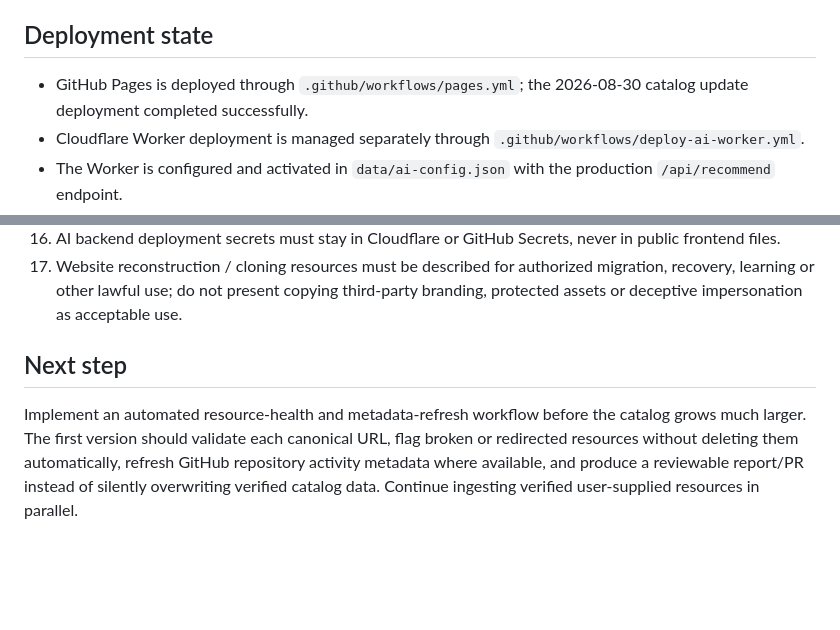
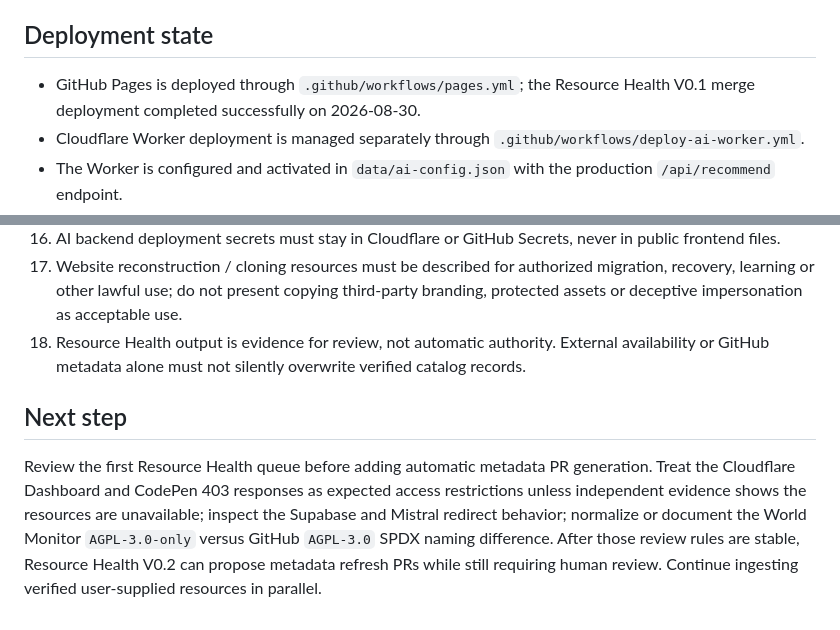
Before and after one commit to qookey109-pixel/ai-resource-hub, a Markdown page: PROJECT_STATUS.md, 2 parts joined by grey strips. GitHub-like rendering; blank space fills up the shorter version.

```diff
--- a/PROJECT_STATUS.md
+++ b/PROJECT_STATUS.md
@@ -98,7 +123,7 @@ Current activation state:
 
 ## Deployment state
 
-- GitHub Pages is deployed through `.github/workflows/pages.yml`; the 2026-08-30 catalog update deployment completed successfully.
+- GitHub Pages is deployed through `.github/workflows/pages.yml`; the Resource Health V0.1 merge deployment completed successfully on 2026-08-30.
 - Cloudflare Worker deployment is managed separately through `.github/workflows/deploy-ai-worker.yml`.
 - The Worker is configured and activated in `data/ai-config.json` with the production `/api/recommend` endpoint.
 - Future Worker code changes require the existing Cloudflare deployment credentials in GitHub Secrets; credentials must never be written into repository files.
@@ -136,7 +160,8 @@ Current activation state:
 15. AI recommendation output may only refer to resources present in the current catalog; validate IDs server-side and client-side.
 16. AI backend deployment secrets must stay in Cloudflare or GitHub Secrets, never in public frontend files.
 17. Website reconstruction / cloning resources must be described for authorized migration, recovery, learning or other lawful use; do not present copying third-party branding, protected assets or deceptive impersonation as acceptable use.
+18. Resource Health output is evidence for review, not automatic authority. External availability or GitHub metadata alone must not silently overwrite verified catalog records.
 
 ## Next step
 
-Implement an automated resource-health and metadata-refresh workflow before the catalog grows much larger. The first version should validate each canonical URL, flag broken or redirected resources without deleting them automatically, refresh GitHub repository activity metadata where available, and produce a reviewable report/PR instead of silently overwriting verified catalog data. Continue ingesting verified user-supplied resources in parallel.
+Review the first Resource Health queue before adding automatic metadata PR generation. Treat the Cloudflare Dashboard and CodePen 403 responses as expected access restrictions unless independent evidence shows the resources are unavailable; inspect the Supabase and Mistral redirect behavior; normalize or document the World Monitor `AGPL-3.0-only` versus GitHub `AGPL-3.0` SPDX naming difference. After those review rules are stable, Resource Health V0.2 can propose metadata refresh PRs while still requiring human review. Continue ingesting verified user-supplied resources in parallel.
```
Also changed, not shown: other parts of PROJECT_STATUS.md (+29 -5 lines).
